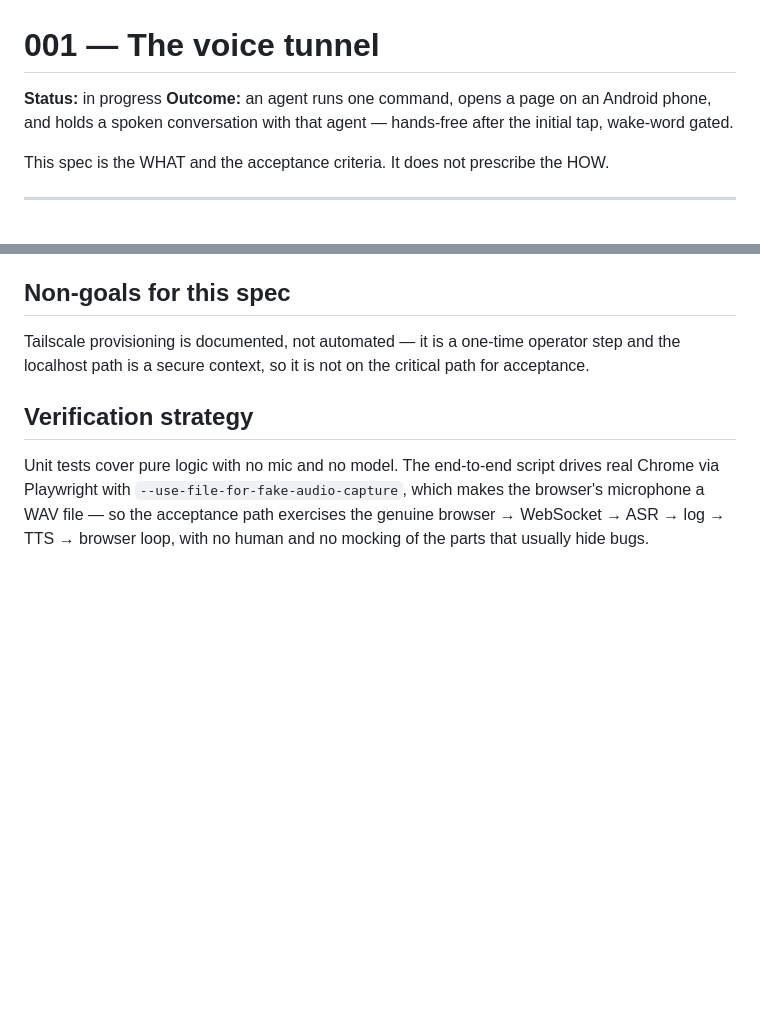
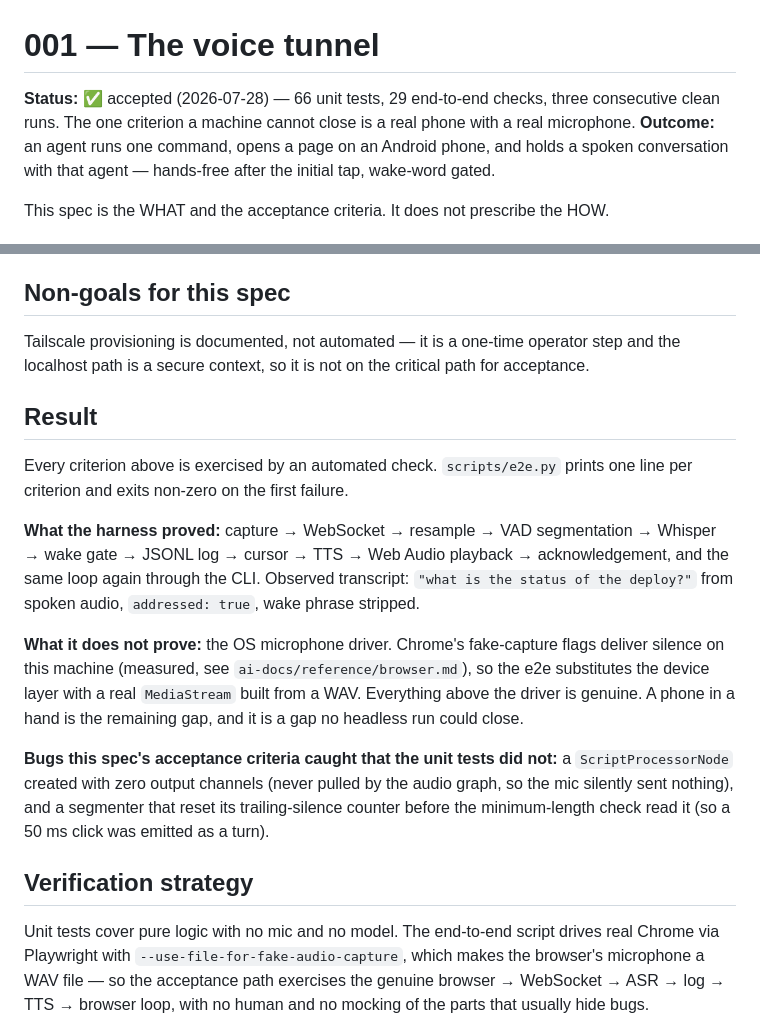
Before and after one commit to JuanjoFuchs/command-bridge, a Markdown page: specs/001-voice-tunnel.md, 2 parts joined by grey strips. Rendered like a GitHub page; blank space fills up the shorter version.

Commit message:
Mark spec 001 accepted and record what the harness did and did not prove
Motivation: a spec that stays 'in progress' after acceptance rots into a lie, and the honest
boundary of the verification is the part most worth writing down.

Decision: status accepted, with an explicit Result section naming the verified path, the two
bugs the acceptance criteria caught that unit tests missed, and the one thing left open.

Why: 'verified end to end' is worth nothing without saying which end. The OS microphone driver
is not covered and cannot be by a headless run — writing that down is what keeps the green
result from being read as more than it is.

```diff
--- a/specs/001-voice-tunnel.md
+++ b/specs/001-voice-tunnel.md
@@ -1,6 +1,7 @@
 # 001 — The voice tunnel
 
-**Status:** in progress
+**Status:** ✅ accepted (2026-07-28) — 66 unit tests, 29 end-to-end checks, three consecutive
+clean runs. The one criterion a machine cannot close is a real phone with a real microphone.
 **Outcome:** an agent runs one command, opens a page on an Android phone, and holds a spoken
 conversation with that agent — hands-free after the initial tap, wake-word gated.
 
@@ -60,6 +61,26 @@ Each is objectively checkable. `AC-E*` are the end-to-end gate.
 Tailscale provisioning is documented, not automated — it is a one-time operator step and the
 localhost path is a secure context, so it is not on the critical path for acceptance.
 
+## Result
+
+Every criterion above is exercised by an automated check. `scripts/e2e.py` prints one line per
+criterion and exits non-zero on the first failure.
+
+**What the harness proved:** capture → WebSocket → resample → VAD segmentation → Whisper →
+wake gate → JSONL log → cursor → TTS → Web Audio playback → acknowledgement, and the same loop
+again through the CLI. Observed transcript: `"what is the status of the deploy?"` from spoken
+audio, `addressed: true`, wake phrase stripped.
+
+**What it does not prove:** the OS microphone driver. Chrome's fake-capture flags deliver
+silence on this machine (measured, see `ai-docs/reference/browser.md`), so the e2e substitutes
+the device layer with a real `MediaStream` built from a WAV. Everything above the driver is
+genuine. A phone in a hand is the remaining gap, and it is a gap no headless run could close.
+
+**Bugs this spec's acceptance criteria caught that the unit tests did not:** a
+`ScriptProcessorNode` created with zero output channels (never pulled by the audio graph, so the
+mic silently sent nothing), and a segmenter that reset its trailing-silence counter before the
+minimum-length check read it (so a 50 ms click was emitted as a turn).
+
 ## Verification strategy
 
 Unit tests cover pure logic with no mic and no model. The end-to-end script drives real Chrome
```
